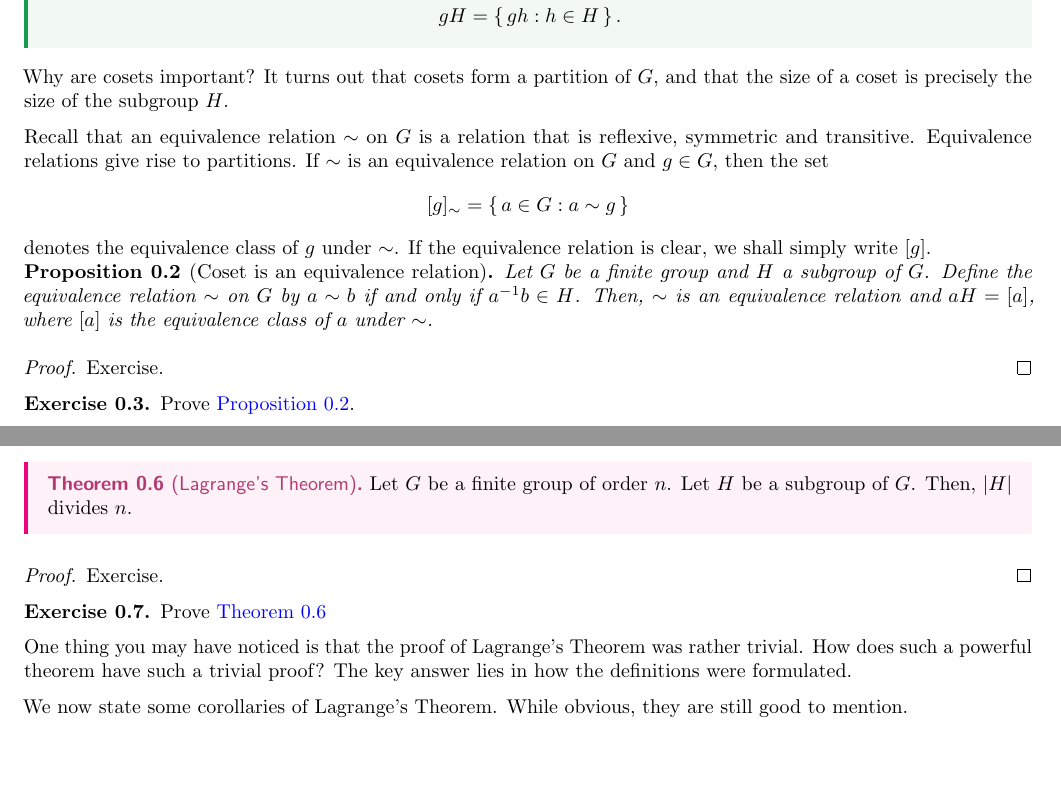
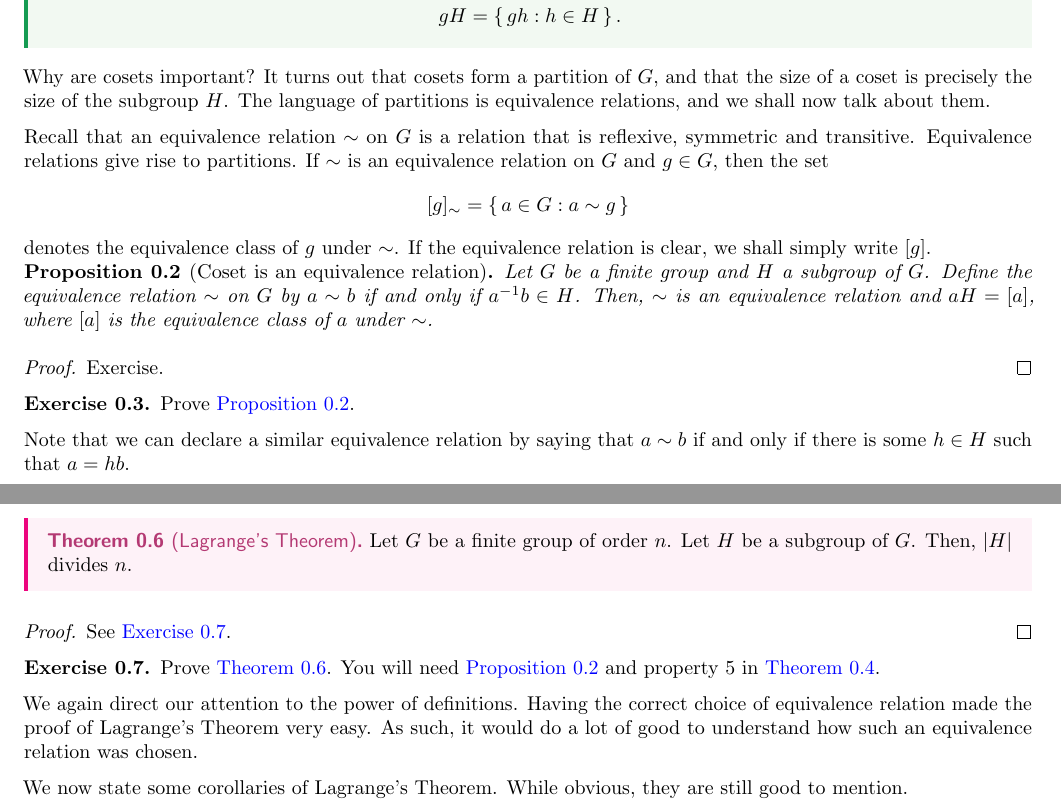
Before and after one commit to bushshrub/algebra-book, a LaTeX document (chapter-lagrange-theorem.tex): two parts of pages 1 and 2 of 2 before the commit and two parts of pages 1 and 2 of 3 after it, joined at a grey line, cut so that both start at the same text, the shorter picture padded with empty space. Compiled offline with pdfLaTeX.

Commit message:
update stuff on lagrange thm

```diff
--- a/chapter-lagrange-theorem.tex
+++ b/chapter-lagrange-theorem.tex
@@ -60,7 +60,8 @@ denoted $gH$ is the set
 \end{definition}
 
 Why are cosets important? It turns out that cosets form a partition of $G$, and
-that the size of a coset is precisely the size of the subgroup $H$.
+that the size of a coset is precisely the size of the subgroup $H$. The language
+of partitions is equivalence relations, and we shall now talk about them.
 
 Recall that an equivalence relation $\sim$ on $G$ is a relation that is
 reflexive, symmetric and transitive. Equivalence relations give rise to
@@ -84,6 +85,9 @@ relation is clear, we shall simply write $[g]$.
 \begin{exercise}
     Prove \cref{prop:coset-equiv-relation}.
 \end{exercise}
+
+Note that we can declare a similar equivalence relation by saying that $a \sim
+b$ if and only if there is some $h \in H$ such that $a = hb$.
 
 \begin{theorem}[Properties of cosets]
 \label{thm:properties-of-cosets}
@@ -122,18 +126,22 @@ the coset equivalence relation, we cut up $G$ into pieces of size $\abs{H}$.
     $\abs{H}$ divides $n$.
 \end{theorem}
 \begin{proof}
-    Exercise.
+    See \cref{ex:lagrange-thm}.
 \end{proof}
 \begin{exercise}
-    Prove \cref{thm:lagrange-theorem}
+\label{ex:lagrange-thm}
+    Prove \cref{thm:lagrange-theorem}. You will need
+    \cref{prop:coset-equiv-relation} and property 5 in
+    \cref{thm:properties-of-cosets}.
 \end{exercise}
 
-One thing you may have noticed is that the proof of Lagrange's Theorem was
-rather trivial. How does such a powerful theorem have such a trivial proof?
-The key answer lies in how the definitions were formulated.
+We again direct our attention to the power of definitions. Having the correct
+choice of equivalence relation made the proof of Lagrange's Theorem very easy.
+As such, it would do a lot of good to understand how such an equivalence
+relation was chosen.
 
-We now state some corollaries of Lagrange's Theorem. While obvious, they are
-still good to mention.
+We now state some corollaries of Lagrange's Theorem. While
+obvious, they are still good to mention.
 \begin{corollary}[Consequences of Lagrange's Theorem]
 \label{cor:consequences-of-lagrange}
     Let $G$ be a finite group. Then, the following are true.
```
Also changed, not shown: chapter-lagrange-theorem.tex (2 more changed lines).
